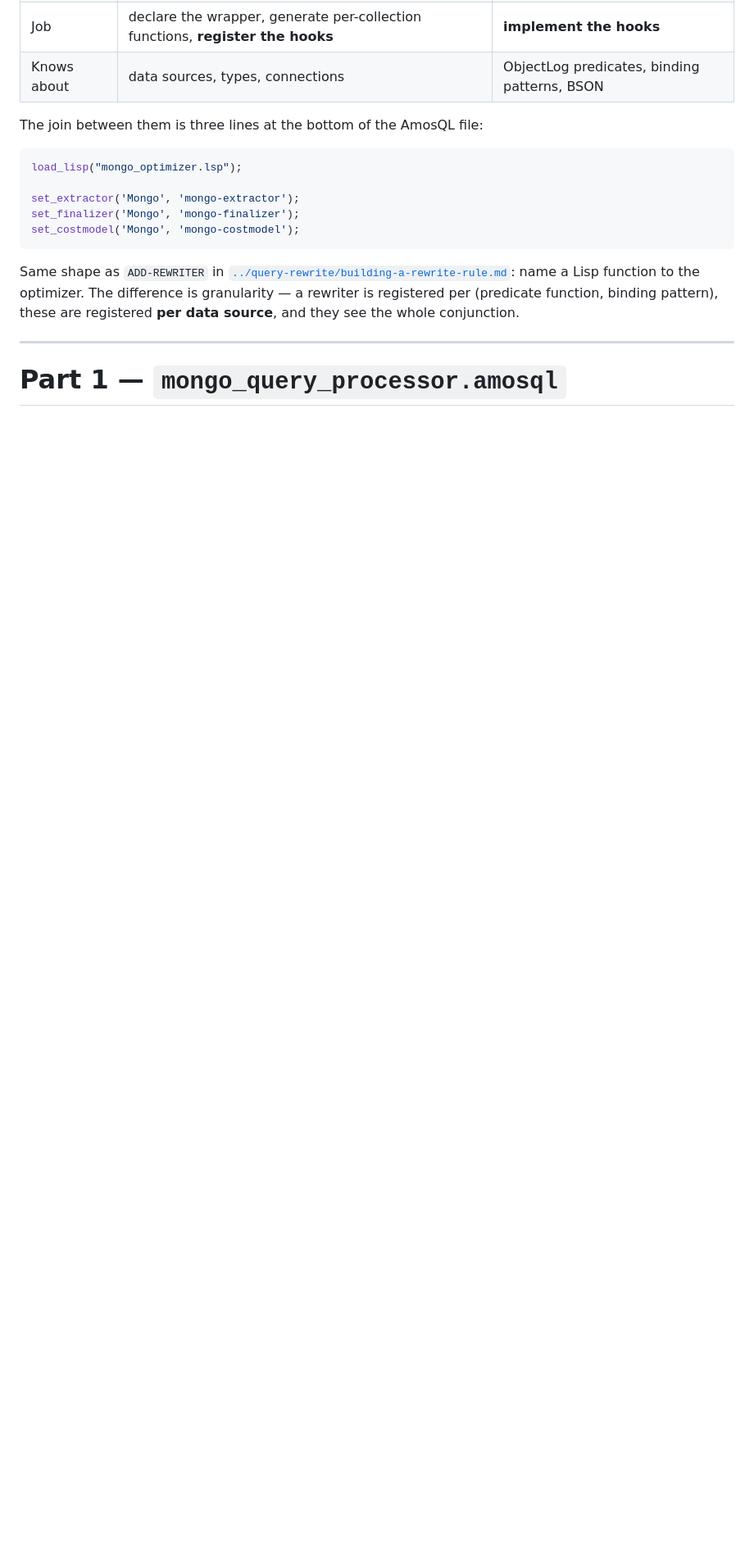
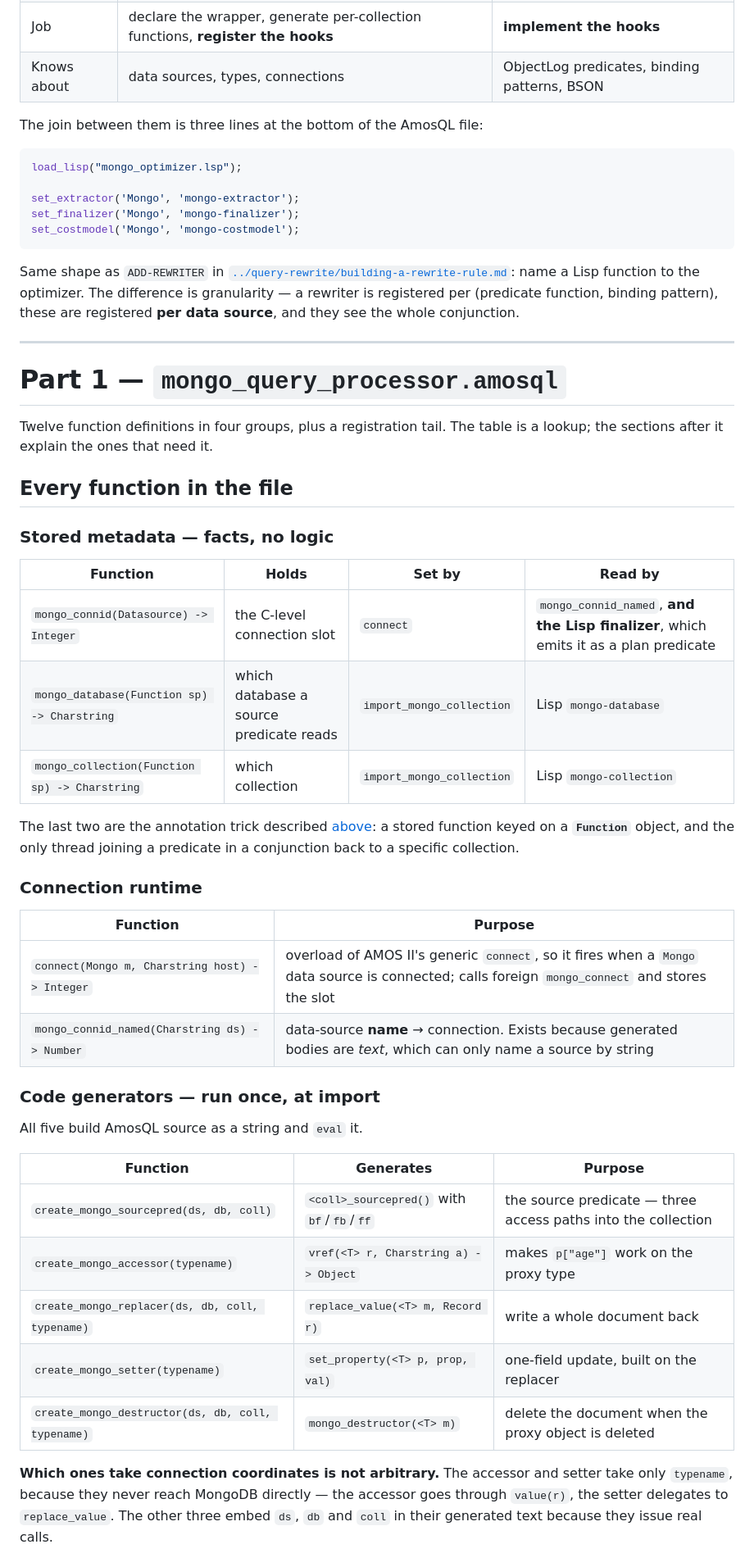
Before and after one commit to khalid-m/SW-projects, a Markdown page: amos-query-optimization/mongo-wrapper/query-translation.md, the part around one of its changes. Shown at 82% size. Rendered like a GitHub page; blank space fills up the shorter version.

Commit message:
Add a per-function reference table for the query processor
Part 1 explained the functions of mongo_query_processor.amosql in prose
spread across several sections, with no single place to look one up. Adds a
table at the head of Part 1 grouping all twelve by role: stored metadata,
connection runtime, code generators, the scan helper, and the entry point.

Two things the prose had left implicit are now stated.

Which generators take connection coordinates is not arbitrary.
create_mongo_accessor and create_mongo_setter take only typename because
they never reach MongoDB - the accessor goes through value(r), the setter
delegates to replace_value. The other three embed ds, db and coll in their
generated text because they issue real calls, so the table shows at a glance
which generated functions can touch the network.

And mongo_connid is read by the Lisp side, not just by AmosQL. The finalizer
emits it as a plan predicate, so the connection lookup becomes the first
operator of the generated plan ahead of mongo_query. It is the only stored
function in the file that appears in a plan rather than being consulted
during compilation.

Co-Authored-By: Claude Opus 5 <noreply@anthropic.com>

```diff
--- a/amos-query-optimization/mongo-wrapper/query-translation.md
+++ b/amos-query-optimization/mongo-wrapper/query-translation.md
@@ -387,3 +387,47 @@ registered **per data source**, and they see the whole conjunction.
 ---
 
 # Part 1 — `mongo_query_processor.amosql`
+
+Twelve function definitions in four groups, plus a registration tail. The
+table is a lookup; the sections after it explain the ones that need it.
+
+## Every function in the file
+
+### Stored metadata — facts, no logic
+
+| Function | Holds | Set by | Read by |
+|---|---|---|---|
+| `mongo_connid(Datasource) -> Integer` | the C-level connection slot | `connect` | `mongo_connid_named`, **and the Lisp finalizer**, which emits it as a plan predicate |
+| `mongo_database(Function sp) -> Charstring` | which database a source predicate reads | `import_mongo_collection` | Lisp `mongo-database` |
+| `mongo_collection(Function sp) -> Charstring` | which collection | `import_mongo_collection` | Lisp `mongo-collection` |
+
+The last two are the annotation trick described
+[above](#per-source-predicate-metadata): a stored function keyed on a
+**`Function`** object, and the only thread joining a predicate in a
+conjunction back to a specific collection.
+
+### Connection runtime
+
+| Function | Purpose |
+|---|---|
+| `connect(Mongo m, Charstring host) -> Integer` | overload of AMOS II's generic `connect`, so it fires when a `Mongo` data source is connected; calls foreign `mongo_connect` and stores the slot |
+| `mongo_connid_named(Charstring ds) -> Number` | data-source **name** → connection. Exists because generated bodies are *text*, which can only name a source by string |
+
+### Code generators — run once, at import
+
+All five build AmosQL source as a string and `eval` it.
+
+| Function | Generates | Purpose |
+|---|---|---|
+| `create_mongo_sourcepred(ds, db, coll)` | `<coll>_sourcepred()` with `bf`/`fb`/`ff` | the source predicate — three access paths into the collection |
+| `create_mongo_accessor(typename)` | `vref(<T> r, Charstring a) -> Object` | makes `p["age"]` work on the proxy type |
+| `create_mongo_replacer(ds, db, coll, typename)` | `replace_value(<T> m, Record r)` | write a whole document back |
+| `create_mongo_setter(typename)` | `set_property(<T> p, prop, val)` | one-field update, built on the replacer |
+| `create_mongo_destructor(ds, db, coll, typename)` | `mongo_destructor(<T> m)` | delete the document when the proxy object is deleted |
+
+**Which ones take connection coordinates is not arbitrary.** The accessor and
+setter take only `typename`, because they never reach MongoDB directly — the
+accessor goes through `value(r)`, the setter delegates to `replace_value`.
+The other three embed `ds`, `db` and `coll` in their generated text because
+they issue real calls.
+
```
Also changed, not shown: other parts of amos-query-optimization/mongo-wrapper/query-translation.md (+21 -0 lines).
